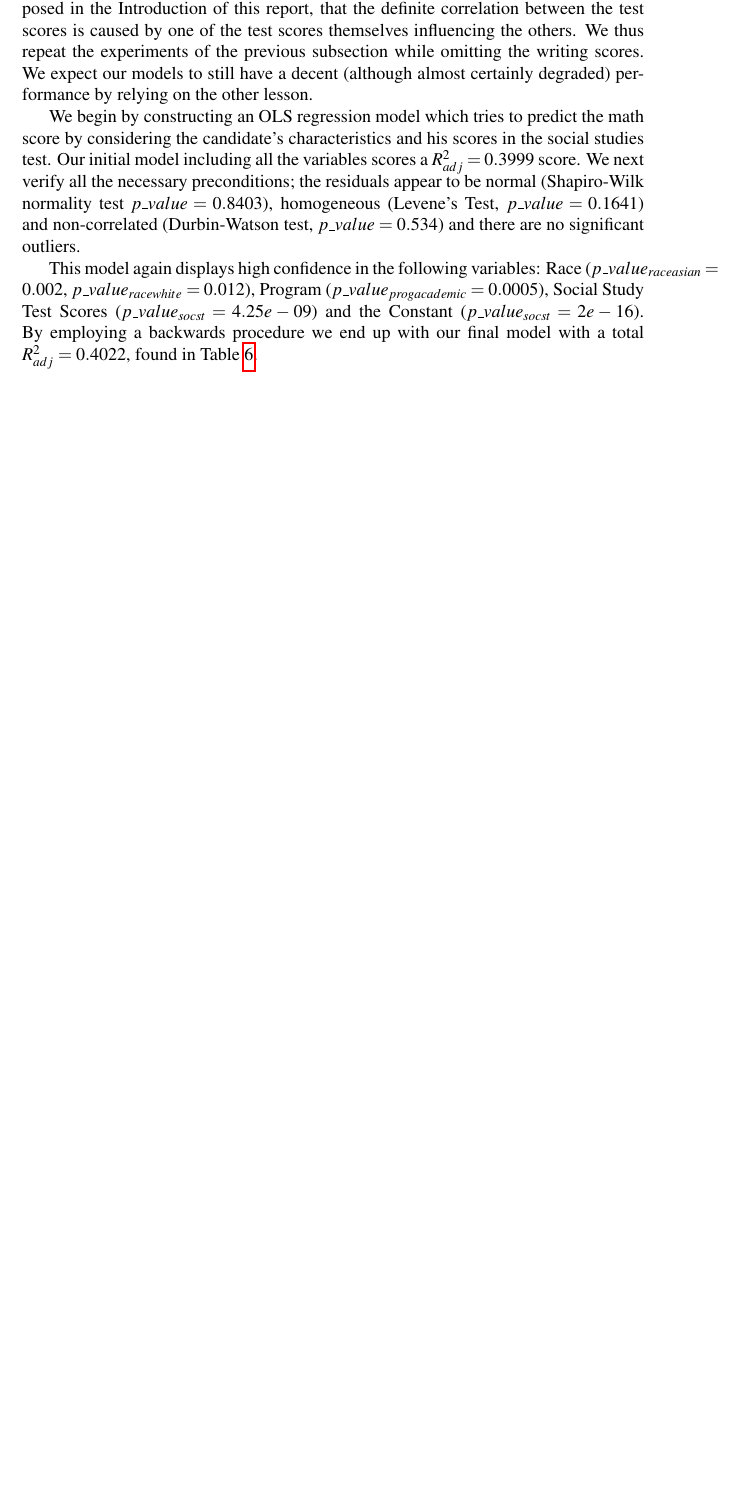
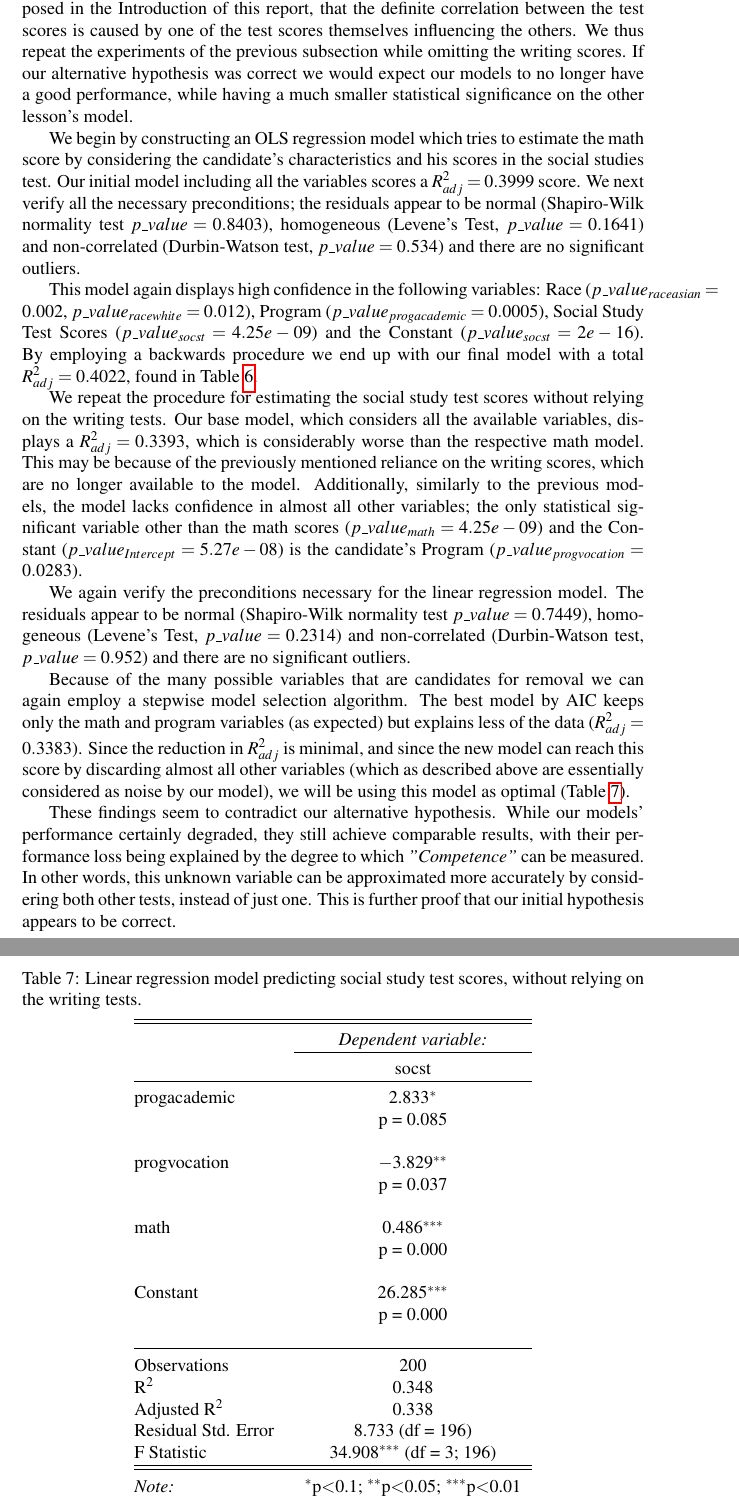
Before and after one commit to dimits-exe/college_analysis, a LaTeX document (report.tex, which reads lm_socst_nopeeking.tex): part of page 10 of 16 before the commit and two parts of pages 10 and 12 of 18 after it, the two joined at a grey line, cut so that both start at the same text, the shorter picture padded with empty space. Compiled offline with pdfLaTeX.

Commit message:
add other half of hypothesis testing

```diff
--- /dev/null
+++ b/lm_socst_nopeeking.tex
@@ -0,0 +1,37 @@
+
+% Table created by stargazer v.5.2.3 by Marek Hlavac, Social Policy Institute. E-mail: marek.hlavac at gmail.com
+% Date and time: Sat, May 20, 2023 - 1:35:09 PM
+\begin{table}[!htbp] \centering
+  \caption{Linear regression model predicting social study test scores,
+          without relying on the writing tests.}
+  \label{tab::lm_socst_nopeeking}
+\begin{tabular}{@{\extracolsep{5pt}}lc}
+\\[-1.8ex]\hline
+\hline \\[-1.8ex]
+ & \multicolumn{1}{c}{\textit{Dependent variable:}} \\
+\cline{2-2}
+\\[-1.8ex] & socst \\
+\hline \\[-1.8ex]
+ progacademic & 2.833$^{*}$ \\
+  & p = 0.085 \\
+  & \\
+ progvocation & $-$3.829$^{**}$ \\
+  & p = 0.037 \\
+  & \\
+ math & 0.486$^{***}$ \\
+  & p = 0.000 \\
+  & \\
+ Constant & 26.285$^{***}$ \\
+  & p = 0.000 \\
+  & \\
+\hline \\[-1.8ex]
+Observations & 200 \\
+R$^{2}$ & 0.348 \\
+Adjusted R$^{2}$ & 0.338 \\
+Residual Std. Error & 8.733 (df = 196) \\
+F Statistic & 34.908$^{***}$ (df = 3; 196) \\
+\hline
+\hline \\[-1.8ex]
+\textit{Note:}  & \multicolumn{1}{r}{$^{*}$p$<$0.1; $^{**}$p$<$0.05; $^{***}$p$<$0.01} \\
+\end{tabular}
+\end{table}
--- a/report.tex
+++ b/report.tex
@@ -180,11 +180,20 @@
 
-	The results above, although encouraging, do not rule out the alternative hypothesis we posed in the Introduction of this report, that the definite correlation between the test scores is caused by one of the test scores themselves influencing the others. We thus repeat the experiments of the previous subsection while omitting the writing scores. We expect our models to still have a decent (although almost certainly degraded) performance by relying on the other lesson.
+	The results above, although encouraging, do not rule out the alternative hypothesis we posed in the Introduction of this report, that the definite correlation between the test scores is caused by one of the test scores themselves influencing the others. We thus repeat the experiments of the previous subsection while omitting the writing scores. If our alternative hypothesis was correct we would expect our models to no longer have a good performance, while having a much smaller statistical significance on the other lesson's model.
 
-	We begin by constructing an OLS regression model which tries to predict the math score by considering the candidate's characteristics and his scores in the social studies test. Our initial model including all the variables scores a $R^2_{adj} = 0.3999$ score. We next verify all the necessary preconditions; the residuals appear to be normal (Shapiro-Wilk normality test $p\_value = 0.8403$), homogeneous (Levene's Test, $p\_value = 0.1641$) and non-correlated (Durbin-Watson test, $p\_value=0.534$) and there are no significant outliers.
+	We begin by constructing an OLS regression model which tries to estimate the math score by considering the candidate's characteristics and his scores in the social studies test. Our initial model including all the variables scores a $R^2_{adj} = 0.3999$ score. We next verify all the necessary preconditions; the residuals appear to be normal (Shapiro-Wilk normality test $p\_value = 0.8403$), homogeneous (Levene's Test, $p\_value = 0.1641$) and non-correlated (Durbin-Watson test, $p\_value=0.534$) and there are no significant outliers.
 
 	This model again displays high confidence in the following variables: Race ($p\_value_{raceasian} = 0.002$, $p\_value_{racewhite} = 0.012$), Program ($p\_value_{progacademic} = 0.0005$), Social Study Test Scores ($p\_value_{socst} = 4.25e-09$) and the Constant ($p\_value_{socst} = 2e-16$). By employing a backwards procedure we end up with our final model with a total $R^2_{adj} = 0.4022$, found in Table \ref{tab::lm_math_nopeeking}.
 
+	We repeat the procedure for estimating the social study test scores without relying on the writing tests. Our base model, which considers all the available variables, displays a $R^2_{adj} = 0.3393$, which is considerably worse than the respective math model. This may be because of the previously mentioned reliance on the writing scores, which are no longer available to the model. Additionally, similarly to the previous models, the model lacks confidence in almost all other variables; the only statistical significant variable other than the math scores ($p\_value_{math} = 4.25e-09$) and the Constant ($p\_value_{Intercept} = 5.27e-08$) is the candidate's Program ($p\_value_{progvocation} = 0.0283$).
+
+	We again verify the preconditions necessary for the linear regression model. The residuals appear to be normal (Shapiro-Wilk normality test $p\_value = 0.7449$), homogeneous (Levene's Test, $p\_value = 0.2314$) and non-correlated (Durbin-Watson test, $p\_value=0.952$) and there are no significant outliers.
+
+	Because of the many possible variables that are candidates for removal we can again employ a stepwise model selection algorithm. The best model by AIC keeps only the math and program variables (as expected) but explains less of the data ($R^2_{adj} = 0.3383$). Since the reduction in $R^2_{adj}$ is minimal, and since the new model can reach this score by discarding almost all other variables (which as described above are essentially considered as noise by our model), we will be using this model as optimal (Table \ref{tab::lm_socst_nopeeking}).
+
+	These findings seem to contradict our alternative hypothesis. While our models' performance certainly degraded, they still achieve comparable results, with their performance loss being explained by the degree to which \textit{"Competence"} can be measured. In other words, this unknown variable can be approximated more accurately by considering both other tests, instead of just one. This is further proof that our initial hypothesis appears to be correct.
+
 	\include{lm_math_nopeeking.tex}
+	\include{lm_socst_nopeeking.tex}
 
 
 	\section{Conclusions \& Discussion}
```
Also changed, not shown: lm_math_nopeeking.tex (+3 -3 lines), lm_math_peeking.tex (+1 -1 lines), lm_socst_peeking.tex (+1 -1 lines), report.pdf, resources/lm_socst_nopeeking_residual_boxplot.png (added), resources/lm_socst_nopeeking_residual_plot.png (added), report.tex (33 more changed lines), 1 other file.
